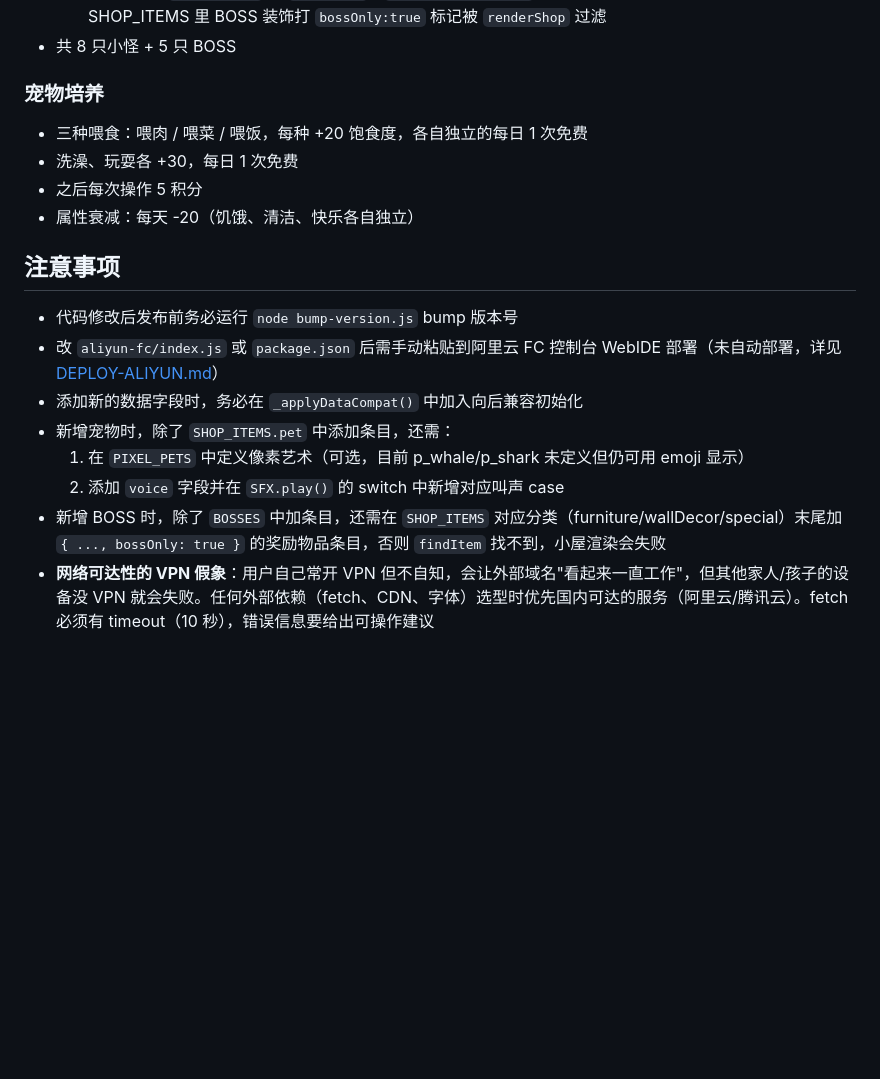
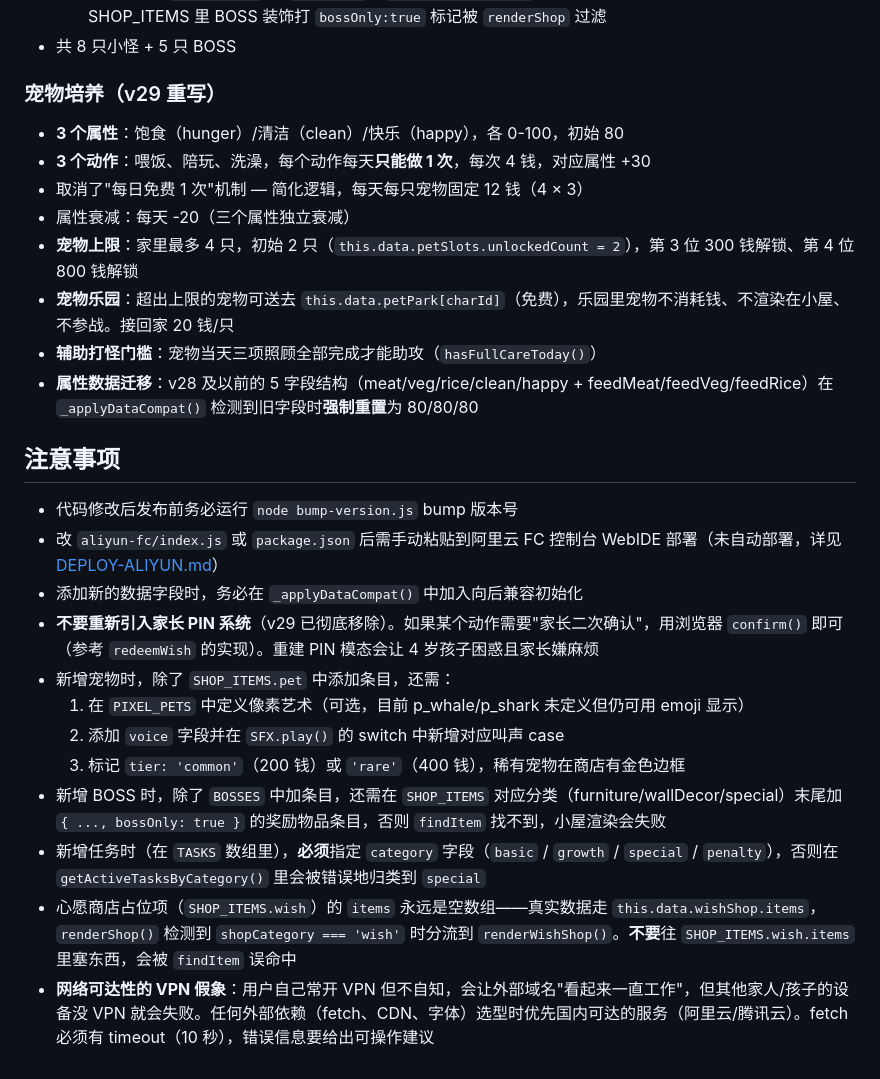
Before and after one commit to haobinlaosi/kids-hero-game-home, a Markdown page: CLAUDE.md, the part around one of its changes. Rendered like a GitHub page; blank space fills up the shorter version.

```diff
--- a/CLAUDE.md
+++ b/CLAUDE.md
@@ -230,19 +261,27 @@ init():
   - 实现关键：`spawnBoss()` 写 `spawnedAt`、`_checkBossExpiry()` 在 loadData/renderBattle 检查、SHOP_ITEMS 里 BOSS 装饰打 `bossOnly:true` 标记被 `renderShop` 过滤
 - 共 8 只小怪 + 5 只 BOSS
 
-### 宠物培养
-- 三种喂食：喂肉 / 喂菜 / 喂饭，每种 +20 饱食度，各自独立的每日 1 次免费
-- 洗澡、玩耍各 +30，每日 1 次免费
-- 之后每次操作 5 积分
-- 属性衰减：每天 -20（饥饿、清洁、快乐各自独立）
+### 宠物培养（v29 重写）
+- **3 个属性**：饱食（hunger）/清洁（clean）/快乐（happy），各 0-100，初始 80
+- **3 个动作**：喂饭、陪玩、洗澡，每个动作每天**只能做 1 次**，每次 4 钱，对应属性 +30
+- 取消了"每日免费 1 次"机制 — 简化逻辑，每天每只宠物固定 12 钱（4 × 3）
+- 属性衰减：每天 -20（三个属性独立衰减）
+- **宠物上限**：家里最多 4 只，初始 2 只（`this.data.petSlots.unlockedCount = 2`），第 3 位 300 钱解锁、第 4 位 800 钱解锁
+- **宠物乐园**：超出上限的宠物可送去 `this.data.petPark[charId]`（免费），乐园里宠物不消耗钱、不渲染在小屋、不参战。接回家 20 钱/只
+- **辅助打怪门槛**：宠物当天三项照顾全部完成才能助攻（`hasFullCareToday()`）
+- **属性数据迁移**：v28 及以前的 5 字段结构（meat/veg/rice/clean/happy + feedMeat/feedVeg/feedRice）在 `_applyDataCompat()` 检测到旧字段时**强制重置**为 80/80/80
 
 ## 注意事项
 
 - 代码修改后发布前务必运行 `node bump-version.js` bump 版本号
 - 改 `aliyun-fc/index.js` 或 `package.json` 后需手动粘贴到阿里云 FC 控制台 WebIDE 部署（未自动部署，详见 [DEPLOY-ALIYUN.md](DEPLOY-ALIYUN.md)）
 - 添加新的数据字段时，务必在 `_applyDataCompat()` 中加入向后兼容初始化
+- **不要重新引入家长 PIN 系统**（v29 已彻底移除）。如果某个动作需要"家长二次确认"，用浏览器 `confirm()` 即可（参考 `redeemWish` 的实现）。重建 PIN 模态会让 4 岁孩子困惑且家长嫌麻烦
 - 新增宠物时，除了 `SHOP_ITEMS.pet` 中添加条目，还需：
   1. 在 `PIXEL_PETS` 中定义像素艺术（可选，目前 p_whale/p_shark 未定义但仍可用 emoji 显示）
   2. 添加 `voice` 字段并在 `SFX.play()` 的 switch 中新增对应叫声 case
+  3. 标记 `tier: 'common'`（200 钱）或 `'rare'`（400 钱），稀有宠物在商店有金色边框
 - 新增 BOSS 时，除了 `BOSSES` 中加条目，还需在 `SHOP_ITEMS` 对应分类（furniture/wallDecor/special）末尾加 `{ ..., bossOnly: true }` 的奖励物品条目，否则 `findItem` 找不到，小屋渲染会失败
+- 新增任务时（在 `TASKS` 数组里），**必须**指定 `category` 字段（`basic` / `growth` / `special` / `penalty`），否则在 `getActiveTasksByCategory()` 里会被错误地归类到 `special`
+- 心愿商店占位项（`SHOP_ITEMS.wish`）的 `items` 永远是空数组——真实数据走 `this.data.wishShop.items`，`renderShop()` 检测到 `shopCategory === 'wish'` 时分流到 `renderWishShop()`。**不要**往 `SHOP_ITEMS.wish.items` 里塞东西，会被 `findItem` 误命中
 - **网络可达性的 VPN 假象**：用户自己常开 VPN 但不自知，会让外部域名"看起来一直工作"，但其他家人/孩子的设备没 VPN 就会失败。任何外部依赖（fetch、CDN、字体）选型时优先国内可达的服务（阿里云/腾讯云）。fetch 必须有 timeout（10 秒），错误信息要给出可操作建议
```
Also changed, not shown: other parts of CLAUDE.md (+54 -23 lines).
